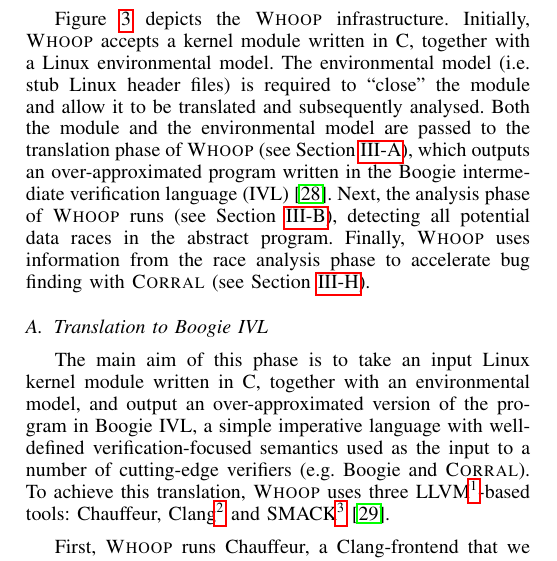
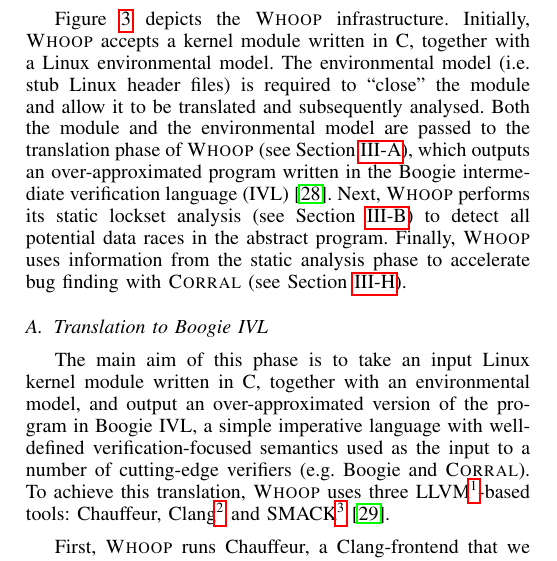
Before and after one commit to pdeligia/WhoopPaper, a LaTeX paper (paper.tex, which reads technique.tex): part of one column of page 3 of 7, cut so that both start at the same text. Compiled offline with pdfLaTeX.

Commit message:
fix in the text

```diff
--- a/technique.tex
+++ b/technique.tex
@@ -7,7 +7,7 @@
 \label{fig:whoop}
 \end{figure*}
 
-Figure~\ref{fig:whoop} depicts the \whoop infrastructure. Initially, \whoop accepts a kernel module written in C, together with a Linux environmental model. The environmental model (i.e. stub Linux header files) is required to ``close'' the module and allow it to be translated and subsequently analysed. Both the module and the environmental model are passed to the translation phase of \whoop (see Section~\ref{tech:translation}), which outputs an over-approximated program written in the Boogie intermediate verification language (IVL)~\cite{deline2005boogiepl}. Next, the analysis phase of \whoop runs (see Section~\ref{tech:analysis}), detecting all potential data races in the abstract program. Finally, \whoop uses information from the race analysis phase to accelerate bug finding with \corral (see Section~\ref{tech:bugfinding}).
+Figure~\ref{fig:whoop} depicts the \whoop infrastructure. Initially, \whoop accepts a kernel module written in C, together with a Linux environmental model. The environmental model (i.e. stub Linux header files) is required to ``close'' the module and allow it to be translated and subsequently analysed. Both the module and the environmental model are passed to the translation phase of \whoop (see Section~\ref{tech:translation}), which outputs an over-approximated program written in the Boogie intermediate verification language (IVL)~\cite{deline2005boogiepl}. Next, \whoop performs its static lockset analysis (see Section~\ref{tech:analysis}) to detect all potential data races in the abstract program. Finally, \whoop uses information from the static analysis phase to accelerate bug finding with \corral (see Section~\ref{tech:bugfinding}).
 
 \subsection{Translation to Boogie IVL}
 \label{tech:translation}
```
